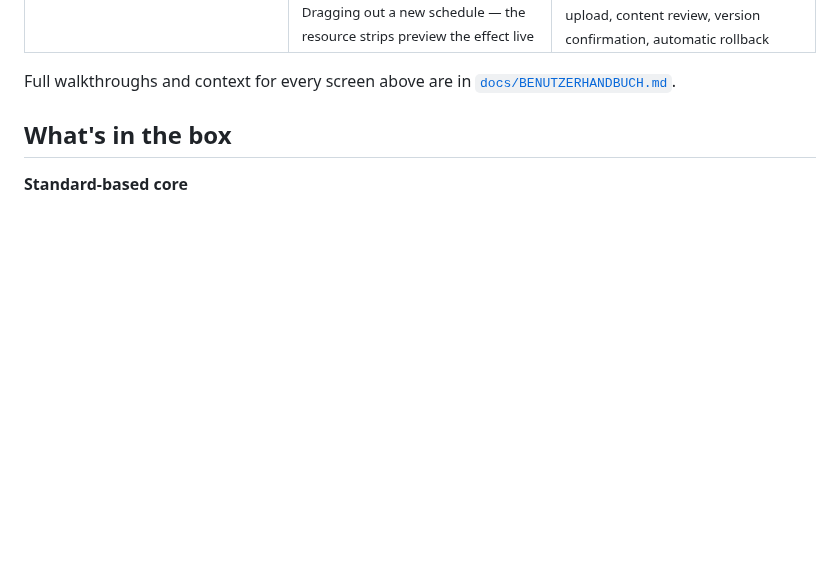
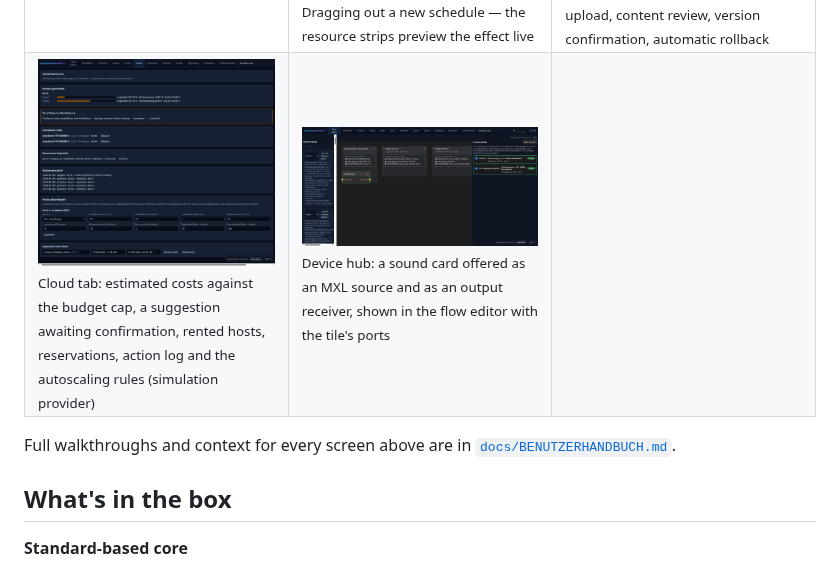
Before and after one commit to infantilo/open-media-platform, a Markdown page: README.md, the part around the change. Rendered like a GitHub page; pictures changed too: docs/screenshots/cloud.png (added), docs/screenshots/geraete-hub.png (added); blank space fills up the shorter version.

Commit message:
Screenshots: Cloud-Tab und Geraete-Hub (README + Benutzerhandbuch)
Co-Authored-By: Claude Sonnet 5.5 <noreply@anthropic.com>

```diff
--- a/README.md
+++ b/README.md
@@ -158,6 +158,11 @@ counters, next to what the writer actually declares about the flow._
 <td width="33%"><img src="docs/screenshots/scheduler-woche.png" width="260"><br><sub>Scheduler, week view: recurring plans and the daily 18:00 bottleneck on one host at a glance</sub></td>
 <td width="33%"><img src="docs/screenshots/scheduler-ziehen.png" width="260"><br><sub>Dragging out a new schedule — the resource strips preview the effect live</sub></td>
 <td width="33%"><img src="docs/screenshots/system-update.png" width="260"><br><sub>System update: signed package upload, content review, version confirmation, automatic rollback</sub></td>
+</tr>
+<tr>
+<td width="33%"><img src="docs/screenshots/cloud.png" width="260"><br><sub>Cloud tab: estimated costs against the budget cap, a suggestion awaiting confirmation, rented hosts, reservations, action log and the autoscaling rules (simulation provider)</sub></td>
+<td width="33%"><img src="docs/screenshots/geraete-hub.png" width="260"><br><sub>Device hub: a sound card offered as an MXL source and as an output receiver, shown in the flow editor with the tile's ports</sub></td>
+<td width="33%"></td>
 </tr>
 </table>
 
```
Also changed, not shown: docs/BENUTZERHANDBUCH.md (+4 -0 lines).
